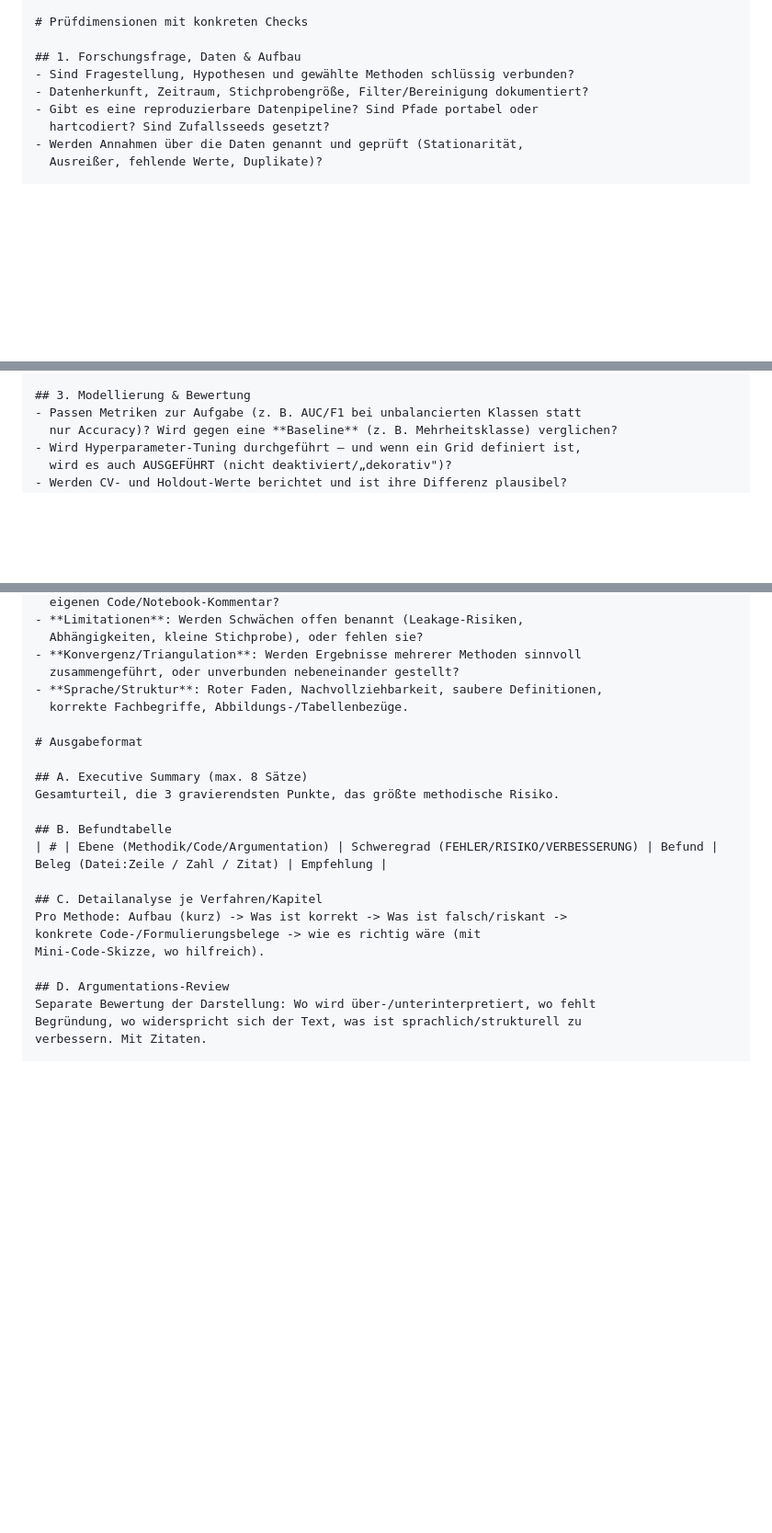
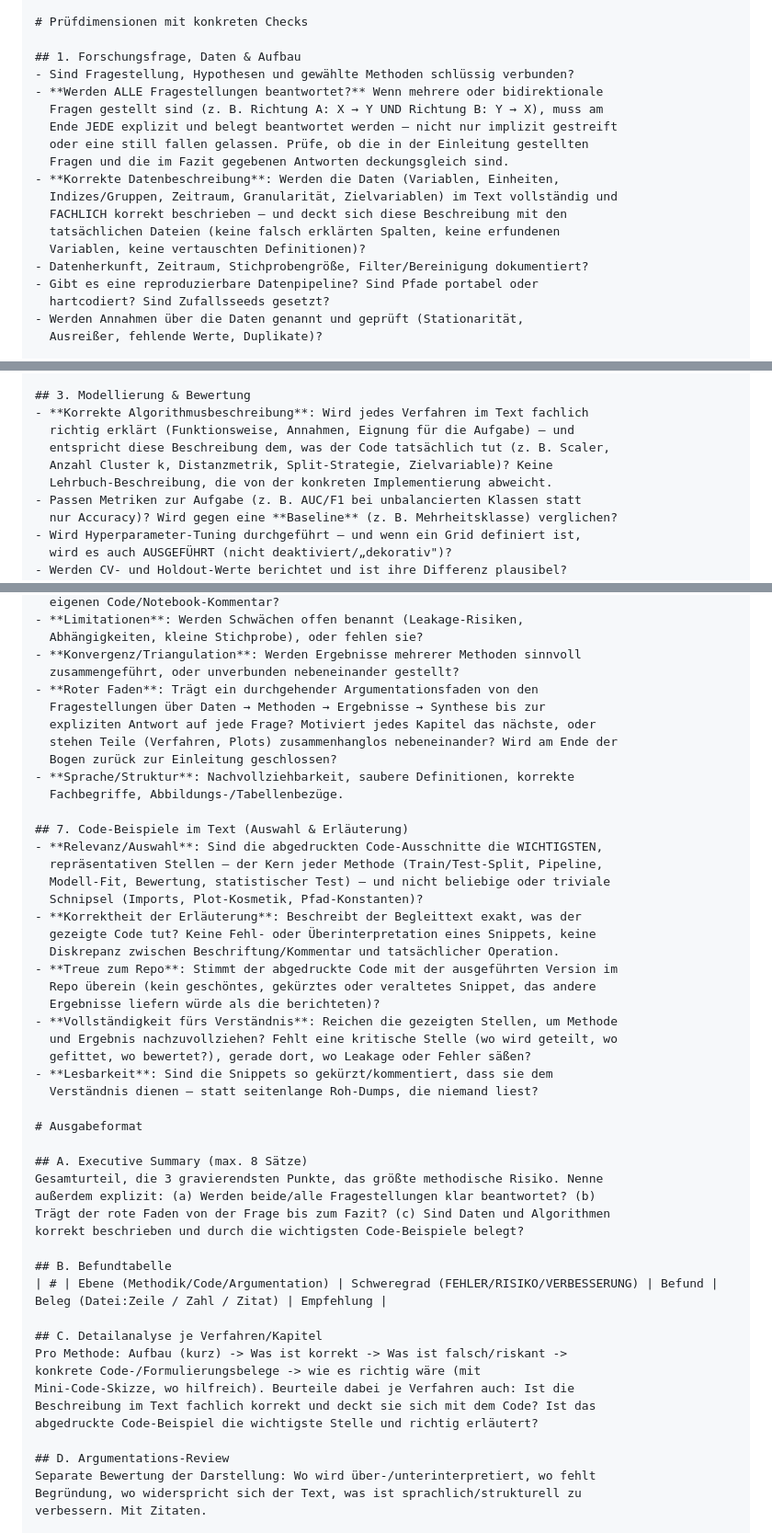
Before and after one commit to LLLJ-Anwendungsprojekt/Anwendungsprojekt, a Markdown page: docs/review_prompt.md, 3 parts joined by grey strips. Shown at 92% size. Drawn GitHub-style; blank space fills up the shorter version.

Commit message:
überprüfungsprompt zu der hausarbeit

```diff
--- a/docs/review_prompt.md
+++ b/docs/review_prompt.md
@@ -44,6 +44,16 @@ deshalb NICHT verifizieren konntest. Erfinde keine Ergebnisse.
 
 ## 1. Forschungsfrage, Daten & Aufbau
 - Sind Fragestellung, Hypothesen und gewählte Methoden schlüssig verbunden?
+- **Werden ALLE Fragestellungen beantwortet?** Wenn mehrere oder bidirektionale
+  Fragen gestellt sind (z. B. Richtung A: X → Y UND Richtung B: Y → X), muss am
+  Ende JEDE explizit und belegt beantwortet werden — nicht nur implizit gestreift
+  oder eine still fallen gelassen. Prüfe, ob die in der Einleitung gestellten
+  Fragen und die im Fazit gegebenen Antworten deckungsgleich sind.
+- **Korrekte Datenbeschreibung**: Werden die Daten (Variablen, Einheiten,
+  Indizes/Gruppen, Zeitraum, Granularität, Zielvariablen) im Text vollständig und
+  FACHLICH korrekt beschrieben — und deckt sich diese Beschreibung mit den
+  tatsächlichen Dateien (keine falsch erklärten Spalten, keine erfundenen
+  Variablen, keine vertauschten Definitionen)?
 - Datenherkunft, Zeitraum, Stichprobengröße, Filter/Bereinigung dokumentiert?
 - Gibt es eine reproduzierbare Datenpipeline? Sind Pfade portabel oder
   hartcodiert? Sind Zufallsseeds gesetzt?
@@ -67,6 +77,11 @@ deshalb NICHT verifizieren konntest. Erfinde keine Ergebnisse.
   Zielvariable bzw. das, woraus sie abgeleitet ist?
 
 ## 3. Modellierung & Bewertung
+- **Korrekte Algorithmusbeschreibung**: Wird jedes Verfahren im Text fachlich
+  richtig erklärt (Funktionsweise, Annahmen, Eignung für die Aufgabe) — und
+  entspricht diese Beschreibung dem, was der Code tatsächlich tut (z. B. Scaler,
+  Anzahl Cluster k, Distanzmetrik, Split-Strategie, Zielvariable)? Keine
+  Lehrbuch-Beschreibung, die von der konkreten Implementierung abweicht.
 - Passen Metriken zur Aufgabe (z. B. AUC/F1 bei unbalancierten Klassen statt
   nur Accuracy)? Wird gegen eine **Baseline** (z. B. Mehrheitsklasse) verglichen?
 - Wird Hyperparameter-Tuning durchgeführt — und wenn ein Grid definiert ist,
@@ -108,13 +123,38 @@ deshalb NICHT verifizieren konntest. Erfinde keine Ergebnisse.
   Abhängigkeiten, kleine Stichprobe), oder fehlen sie?
 - **Konvergenz/Triangulation**: Werden Ergebnisse mehrerer Methoden sinnvoll
   zusammengeführt, oder unverbunden nebeneinander gestellt?
-- **Sprache/Struktur**: Roter Faden, Nachvollziehbarkeit, saubere Definitionen,
-  korrekte Fachbegriffe, Abbildungs-/Tabellenbezüge.
+- **Roter Faden**: Trägt ein durchgehender Argumentationsfaden von den
+  Fragestellungen über Daten → Methoden → Ergebnisse → Synthese bis zur
+  expliziten Antwort auf jede Frage? Motiviert jedes Kapitel das nächste, oder
+  stehen Teile (Verfahren, Plots) zusammenhanglos nebeneinander? Wird am Ende der
+  Bogen zurück zur Einleitung geschlossen?
+- **Sprache/Struktur**: Nachvollziehbarkeit, saubere Definitionen, korrekte
+  Fachbegriffe, Abbildungs-/Tabellenbezüge.
+
+## 7. Code-Beispiele im Text (Auswahl & Erläuterung)
+- **Relevanz/Auswahl**: Sind die abgedruckten Code-Ausschnitte die WICHTIGSTEN,
+  repräsentativen Stellen — der Kern jeder Methode (Train/Test-Split, Pipeline,
+  Modell-Fit, Bewertung, statistischer Test) — und nicht beliebige oder triviale
+  Schnipsel (Imports, Plot-Kosmetik, Pfad-Konstanten)?
+- **Korrektheit der Erläuterung**: Beschreibt der Begleittext exakt, was der
+  gezeigte Code tut? Keine Fehl- oder Überinterpretation eines Snippets, keine
+  Diskrepanz zwischen Beschriftung/Kommentar und tatsächlicher Operation.
+- **Treue zum Repo**: Stimmt der abgedruckte Code mit der ausgeführten Version im
+  Repo überein (kein geschöntes, gekürztes oder veraltetes Snippet, das andere
+  Ergebnisse liefern würde als die berichteten)?
+- **Vollständigkeit fürs Verständnis**: Reichen die gezeigten Stellen, um Methode
+  und Ergebnis nachzuvollziehen? Fehlt eine kritische Stelle (wo wird geteilt, wo
+  gefittet, wo bewertet?), gerade dort, wo Leakage oder Fehler säßen?
+- **Lesbarkeit**: Sind die Snippets so gekürzt/kommentiert, dass sie dem
+  Verständnis dienen — statt seitenlange Roh-Dumps, die niemand liest?
 
 # Ausgabeformat
 
 ## A. Executive Summary (max. 8 Sätze)
-Gesamturteil, die 3 gravierendsten Punkte, das größte methodische Risiko.
+Gesamturteil, die 3 gravierendsten Punkte, das größte methodische Risiko. Nenne
+außerdem explizit: (a) Werden beide/alle Fragestellungen klar beantwortet? (b)
+Trägt der rote Faden von der Frage bis zum Fazit? (c) Sind Daten und Algorithmen
+korrekt beschrieben und durch die wichtigsten Code-Beispiele belegt?
 
 ## B. Befundtabelle
 | # | Ebene (Methodik/Code/Argumentation) | Schweregrad (FEHLER/RISIKO/VERBESSERUNG) | Befund | Beleg (Datei:Zeile / Zahl / Zitat) | Empfehlung |
@@ -122,7 +162,9 @@ Gesamturteil, die 3 gravierendsten Punkte, das größte methodische Risiko.
 ## C. Detailanalyse je Verfahren/Kapitel
 Pro Methode: Aufbau (kurz) -> Was ist korrekt -> Was ist falsch/riskant ->
 konkrete Code-/Formulierungsbelege -> wie es richtig wäre (mit
-Mini-Code-Skizze, wo hilfreich).
+Mini-Code-Skizze, wo hilfreich). Beurteile dabei je Verfahren auch: Ist die
+Beschreibung im Text fachlich korrekt und deckt sie sich mit dem Code? Ist das
+abgedruckte Code-Beispiel die wichtigste Stelle und richtig erläutert?
 
 ## D. Argumentations-Review
 Separate Bewertung der Darstellung: Wo wird über-/unterinterpretiert, wo fehlt
```
